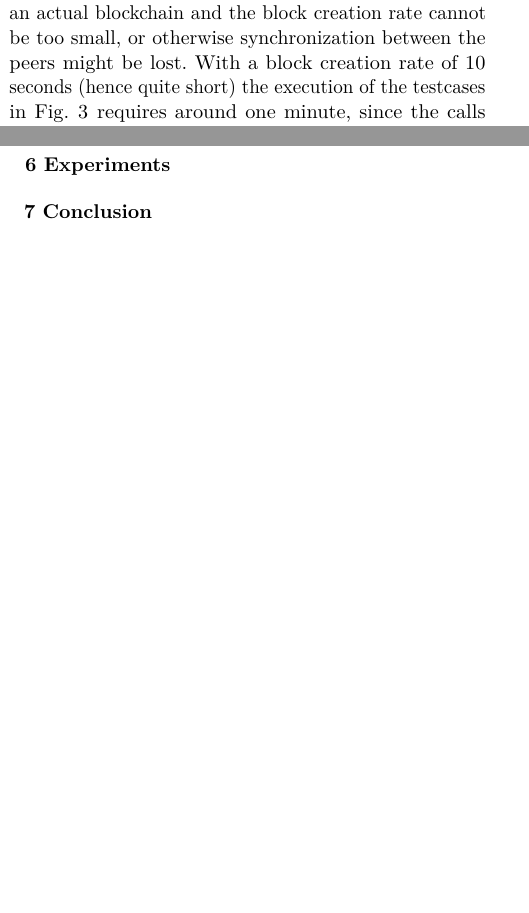
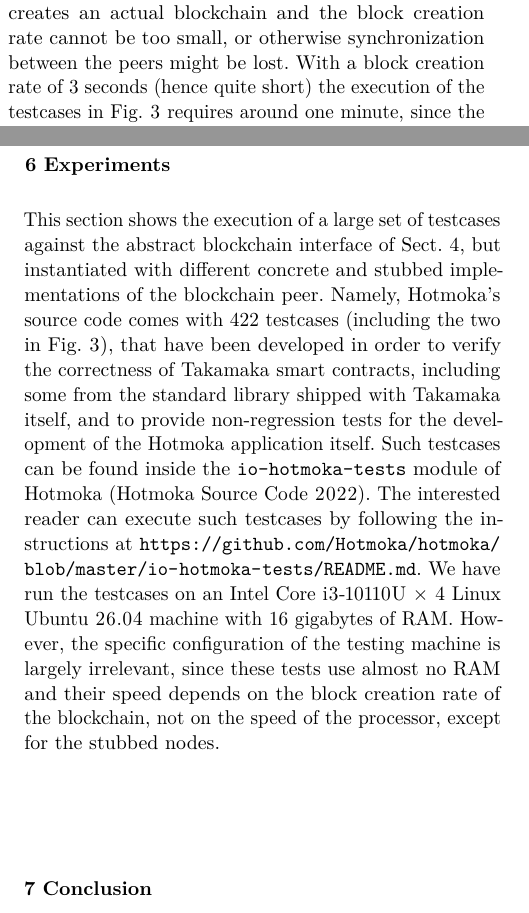
Before and after one commit to spoto/CSV26, a LaTeX paper (main.tex, which reads experiments.tex, stubbing.tex): two parts of the columns of pages 6 and 7 of 8 before the commit and two parts of the columns of pages 6 and 7 of 9 after it, joined at a grey line, cut so that both start at the same text, the shorter picture padded with empty space. Compiled offline with pdfLaTeX.

Commit message:
Started the section on experiments

```diff
--- a/experiments.tex
+++ b/experiments.tex
@@ -1 +1,20 @@
 \section{Experiments}\label{sec:experiments}
+
+This section shows the execution of a large set of testcases
+against the abstract blockchain interface of \cref{sec:interface}, but instantiated
+with different concrete and stubbed implementations of the blockchain peer.
+Namely, Hotmoka's source code
+comes with $422$ testcases (including the two in \cref{fig:testcases}),
+that have been developed in order to
+verify the correctness of Takamaka smart contracts, including some from the standard
+library shipped with Takamaka itself, and to provide non-regression tests
+for the development of the Hotmoka application itself.
+Such testcases can be found inside the \texttt{io-hotmoka-tests} module
+of Hotmoka~\citep{hotmokacode}. The interested reader can execute
+such testcases by following the instructions at
+\url{https://github.com/Hotmoka/hotmoka/blob/master/io-hotmoka-tests/README.md}.
+We have run the testcases on an Intel Core i3-10110U $\times$ 4 Linux Ubuntu 26.04 machine
+with $16$ gigabytes of RAM. However, the specific configuration of the testing machine
+is largely irrelevant, since these tests use almost no RAM and their speed depends on the
+block creation rate of the blockchain, not on the speed of the processor,
+except for the stubbed nodes.
@@ -1,0 +39,3 @@
+    used for the abstract blockchain interface in \cref{sec:interface};
+    \textbf{\#peers} is the number of peers in the test blockchain;
+    \textbf{rate} is the block creation rate of the test blockchain
--- a/stubbing.tex
+++ b/stubbing.tex
@@ -15,7 +15,7 @@
 of the testcases becomes relatively long, since an actual testnet
 creates an actual blockchain and the block creation rate cannot be
 too small, or otherwise synchronization between the peers might be lost.
-With a block creation rate of $10$ seconds (hence quite short) the
+With a block creation rate of $3$ seconds (hence quite short) the
 execution of the testcases in \cref{fig:testcases} requires around one minute,
 since the calls to \texttt{installJar}, \texttt{setAccounts},
 \texttt{callConstructor} and \texttt{callMethod} trigger a transaction request
```
Also changed, not shown: experiments.tex (32 more changed lines).
